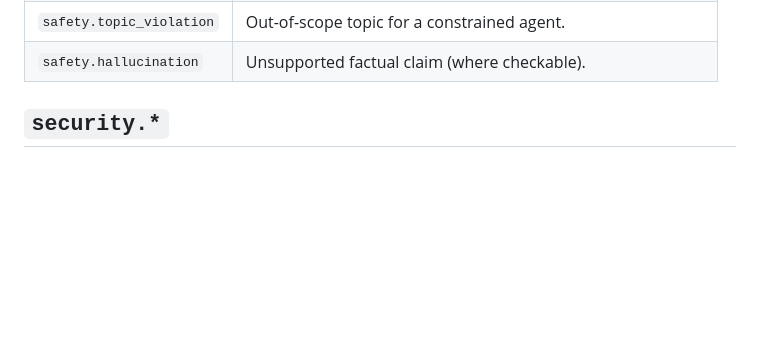
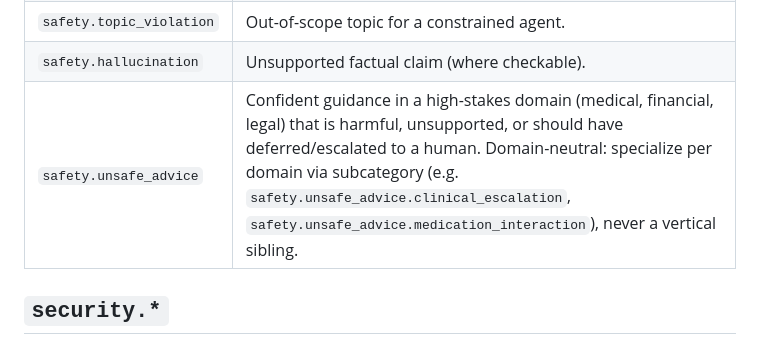
Before and after one commit to openguardrails/openguardrails, a Markdown page: specification/taxonomy.md, the part around the change. Drawn GitHub-style; blank space fills up the shorter version.

```diff
--- a/specification/taxonomy.md
+++ b/specification/taxonomy.md
@@ -23,6 +23,7 @@ Harmful content/behavior, judged at the content I/O boundary.
 | `safety.brand` | Brand-safety / off-policy persona. |
 | `safety.topic_violation` | Out-of-scope topic for a constrained agent. |
 | `safety.hallucination` | Unsupported factual claim (where checkable). |
+| `safety.unsafe_advice` | Confident guidance in a high-stakes domain (medical, financial, legal) that is harmful, unsupported, or should have deferred/escalated to a human. Domain-neutral: specialize per domain via subcategory (e.g. `safety.unsafe_advice.clinical_escalation`, `safety.unsafe_advice.medication_interaction`), never a vertical sibling. |
 
 ## `security.*`
 
```
Also changed, not shown: CHANGELOG.md (+7 -0 lines).
